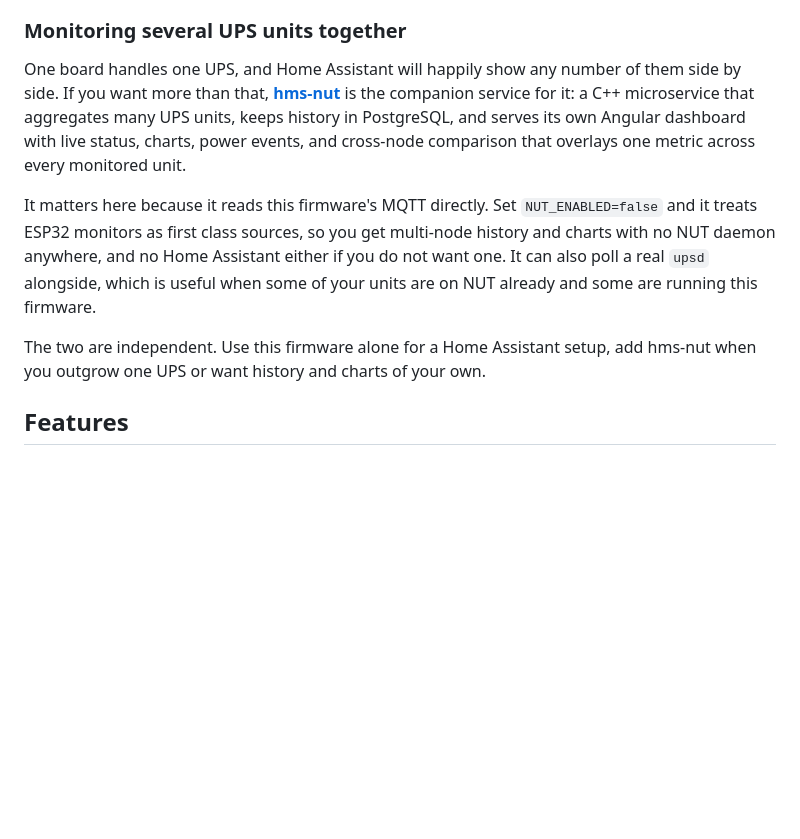
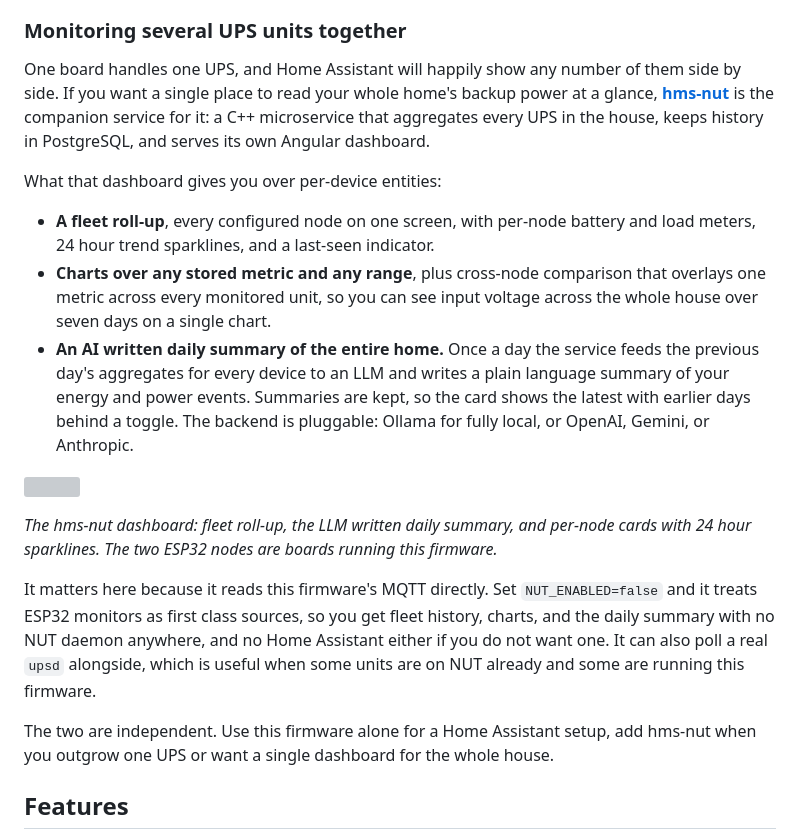
Before and after one commit to hms-homelab/hms-esp-apc, a Markdown page: README.md, the part around the change. GitHub-like rendering; blank space fills up the shorter version; grey boxes are pictures that could not be loaded.

Commit message:
docs: expand the hms-nut section with fleet trends and AI daily summaries
Describes what the companion dashboard actually gives you over per-device
entities: a fleet roll-up with 24h sparklines, charts over any metric and
range with cross-node overlay, and an LLM written daily summary covering
every device in the home, with a pluggable Ollama/OpenAI/Gemini/Anthropic
backend. Embeds the hms-nut dashboard screenshot, which happens to show
two ESP32 nodes running this firmware.

Co-Authored-By: Claude Opus 5 (1M context) <noreply@anthropic.com>

```diff
--- a/README.md
+++ b/README.md
@@ -38,11 +38,21 @@ If you want the NUT protocol specifically, because something other than Home Ass
 
 ### Monitoring several UPS units together
 
-One board handles one UPS, and Home Assistant will happily show any number of them side by side. If you want more than that, [**hms-nut**](https://github.com/hms-homelab/hms-nut) is the companion service for it: a C++ microservice that aggregates many UPS units, keeps history in PostgreSQL, and serves its own Angular dashboard with live status, charts, power events, and cross-node comparison that overlays one metric across every monitored unit.
+One board handles one UPS, and Home Assistant will happily show any number of them side by side. If you want a single place to read your whole home's backup power at a glance, [**hms-nut**](https://github.com/hms-homelab/hms-nut) is the companion service for it: a C++ microservice that aggregates every UPS in the house, keeps history in PostgreSQL, and serves its own Angular dashboard.
 
-It matters here because it reads this firmware's MQTT directly. Set `NUT_ENABLED=false` and it treats ESP32 monitors as first class sources, so you get multi-node history and charts with no NUT daemon anywhere, and no Home Assistant either if you do not want one. It can also poll a real `upsd` alongside, which is useful when some of your units are on NUT already and some are running this firmware.
+What that dashboard gives you over per-device entities:
 
-The two are independent. Use this firmware alone for a Home Assistant setup, add hms-nut when you outgrow one UPS or want history and charts of your own.
+- **A fleet roll-up**, every configured node on one screen, with per-node battery and load meters, 24 hour trend sparklines, and a last-seen indicator.
+- **Charts over any stored metric and any range**, plus cross-node comparison that overlays one metric across every monitored unit, so you can see input voltage across the whole house over seven days on a single chart.
+- **An AI written daily summary of the entire home.** Once a day the service feeds the previous day's aggregates for every device to an LLM and writes a plain language summary of your energy and power events. Summaries are kept, so the card shows the latest with earlier days behind a toggle. The backend is pluggable: Ollama for fully local, or OpenAI, Gemini, or Anthropic.
+
+[<img src="https://raw.githubusercontent.com/hms-homelab/hms-nut/main/images/dashboard.png" width="700">](https://github.com/hms-homelab/hms-nut)
+
+*The hms-nut dashboard: fleet roll-up, the LLM written daily summary, and per-node cards with 24 hour sparklines. The two ESP32 nodes are boards running this firmware.*
+
+It matters here because it reads this firmware's MQTT directly. Set `NUT_ENABLED=false` and it treats ESP32 monitors as first class sources, so you get fleet history, charts, and the daily summary with no NUT daemon anywhere, and no Home Assistant either if you do not want one. It can also poll a real `upsd` alongside, which is useful when some units are on NUT already and some are running this firmware.
+
+The two are independent. Use this firmware alone for a Home Assistant setup, add hms-nut when you outgrow one UPS or want a single dashboard for the whole house.
 
 ## Features
 
```
